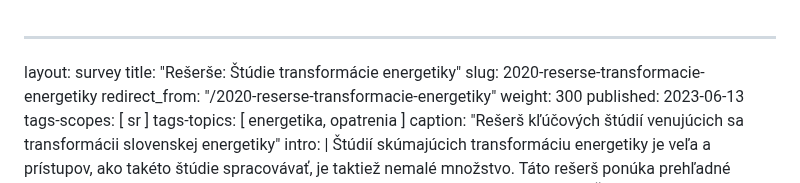
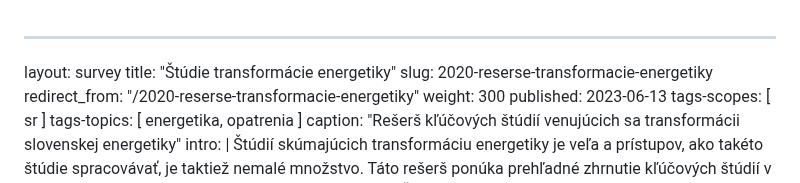
Before and after one commit to faktaoklimatu/web-sk, a Markdown page: collections/_studies/2020-reserse-transformacia-energetiky.md, the part around the change. Drawn GitHub-style.

Commit message:
Smazání "Rešerše" z názvu
Typ obsahu (Rešerš se tam na patřičných místech přidává automaticky).

```diff
--- a/collections/_studies/2020-reserse-transformacia-energetiky.md
+++ b/collections/_studies/2020-reserse-transformacia-energetiky.md
@@ -1,6 +1,6 @@
 ---
 layout:      survey
-title:       "Rešerše: Štúdie transformácie energetiky"
+title:       "Štúdie transformácie energetiky"
 slug:        2020-reserse-transformacie-energetiky
 redirect_from: "/2020-reserse-transformacie-energetiky"
 weight:      300
```
